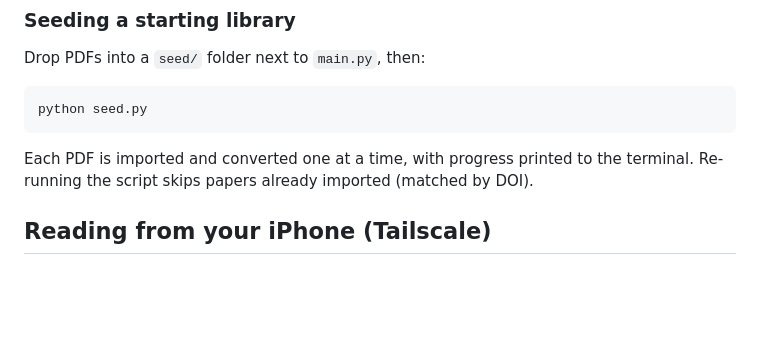
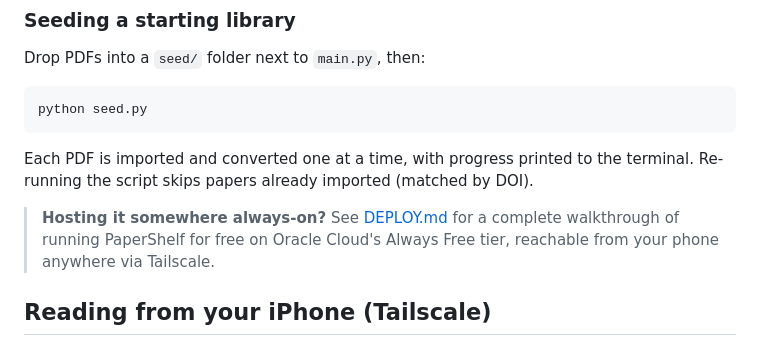
Before and after one commit to BenE253/journal-reader, a Markdown page: README.md, the part around the change. Rendered like a GitHub page; blank space fills up the shorter version.

```diff
--- a/README.md
+++ b/README.md
@@ -52,6 +52,10 @@ Each PDF is imported and converted one at a time, with progress printed to
 the terminal. Re-running the script skips papers already imported (matched
 by DOI).
 
+> **Hosting it somewhere always-on?** See [DEPLOY.md](DEPLOY.md) for a
+> complete walkthrough of running PaperShelf for free on Oracle Cloud's
+> Always Free tier, reachable from your phone anywhere via Tailscale.
+
 ## Reading from your iPhone (Tailscale)
 
 1. Install [Tailscale](https://tailscale.com) on the machine running
```
Also changed, not shown: DEPLOY.md (added, +170 -0 lines).
